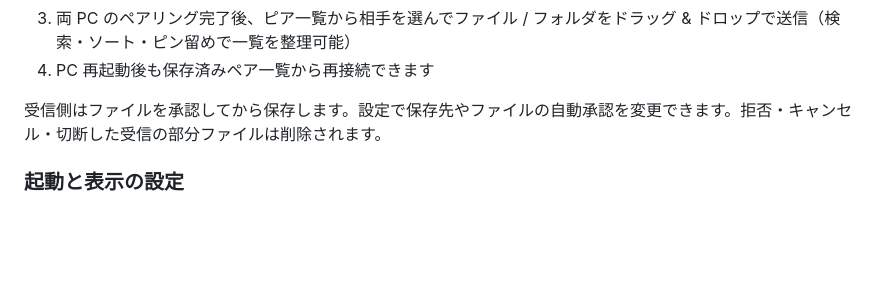
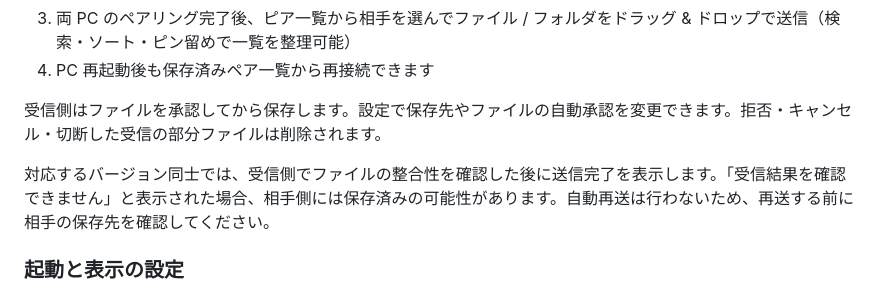
Before and after one commit to 1llum1n4t1s/Ferry, a Markdown page: README.md, the part around the change. Drawn GitHub-style; blank space fills up the shorter version.

```diff
--- a/README.md
+++ b/README.md
@@ -49,6 +49,8 @@ QR コードまたはワンタイムコードでペアリングし、TCP 直接
 
 受信側はファイルを承認してから保存します。設定で保存先やファイルの自動承認を変更できます。拒否・キャンセル・切断した受信の部分ファイルは削除されます。
 
+対応するバージョン同士では、受信側でファイルの整合性を確認した後に送信完了を表示します。「受信結果を確認できません」と表示された場合、相手側には保存済みの可能性があります。自動再送は行わないため、再送する前に相手の保存先を確認してください。
+
 ### 起動と表示の設定
 
 設定画面で言語・テーマ・ログイン時の自動起動・起動時の最小化を変更できます。Windows/Linux で「最小化時にトレイに格納」を有効にした場合はトレイから復帰し、macOS では Dock から復帰します。復帰時に起動時最小化は繰り返しません。
```
Also changed, not shown: AGENTS.md (+5 -1 lines).
